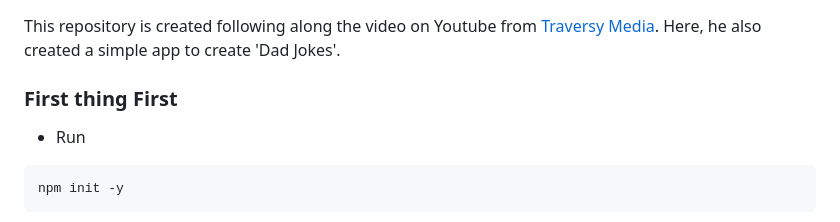
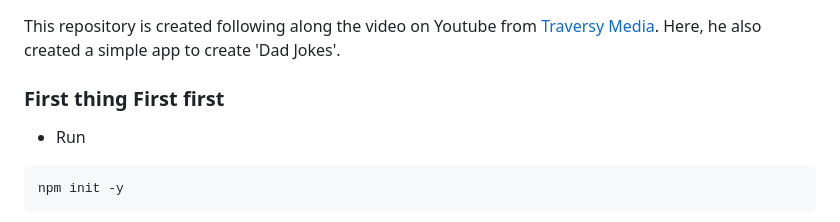
Before and after one commit to kshetritej/webpack-conf, a Markdown page: README.md, the part around the change. Rendered like a GitHub page.

Commit message:
Update README.md
haha haha;ajlbjalgj

````diff
--- a/README.md
+++ b/README.md
@@ -2,7 +2,7 @@
 
 This repository is created following along the video on Youtube from [Traversy Media](https://www.youtube.com/watch?v=IZGNcSuwBZs&t=1370s). Here, he also created a simple app to create 'Dad Jokes'.
 
-### First thing First
+### First thing First first
 * Run
 ```
 npm init -y
````
